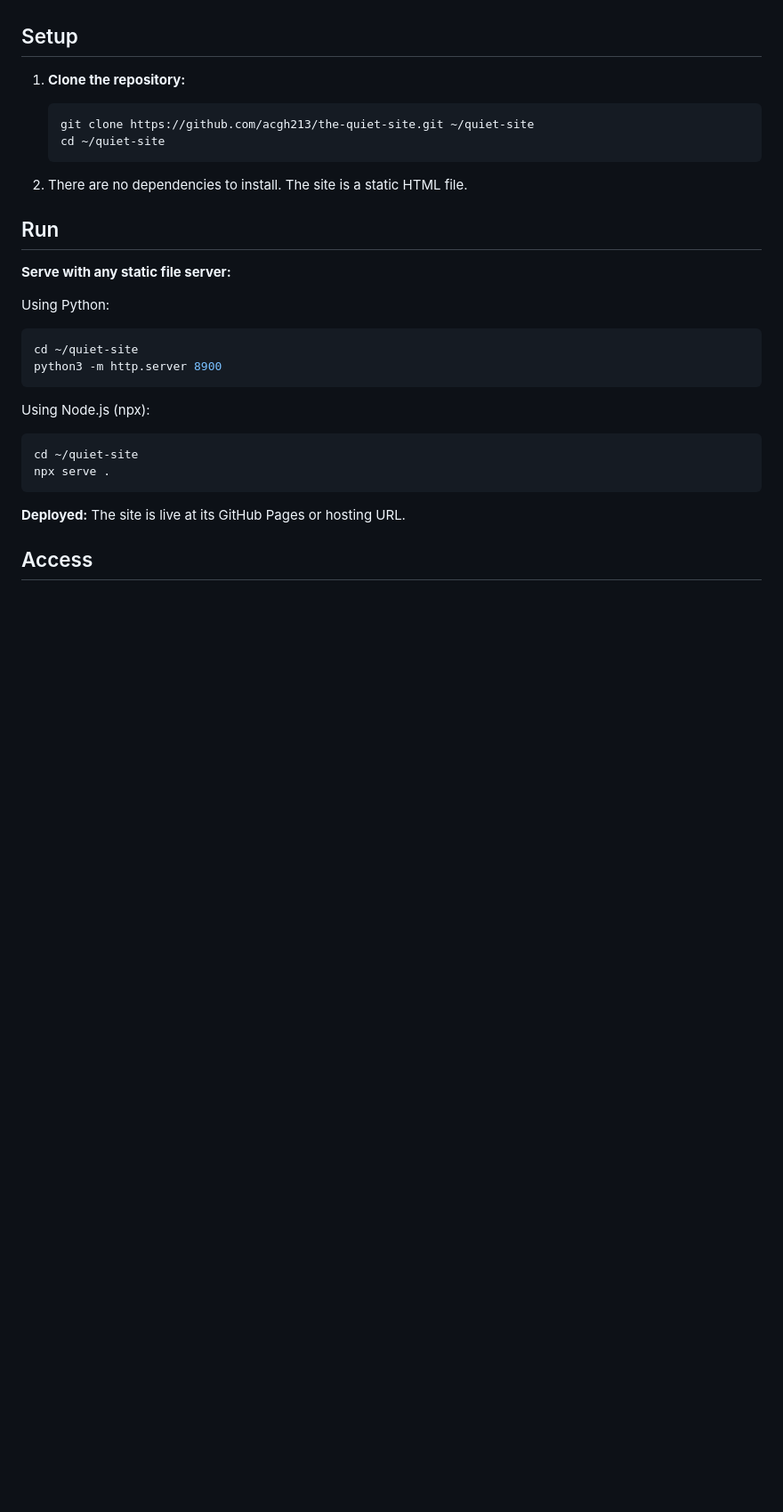
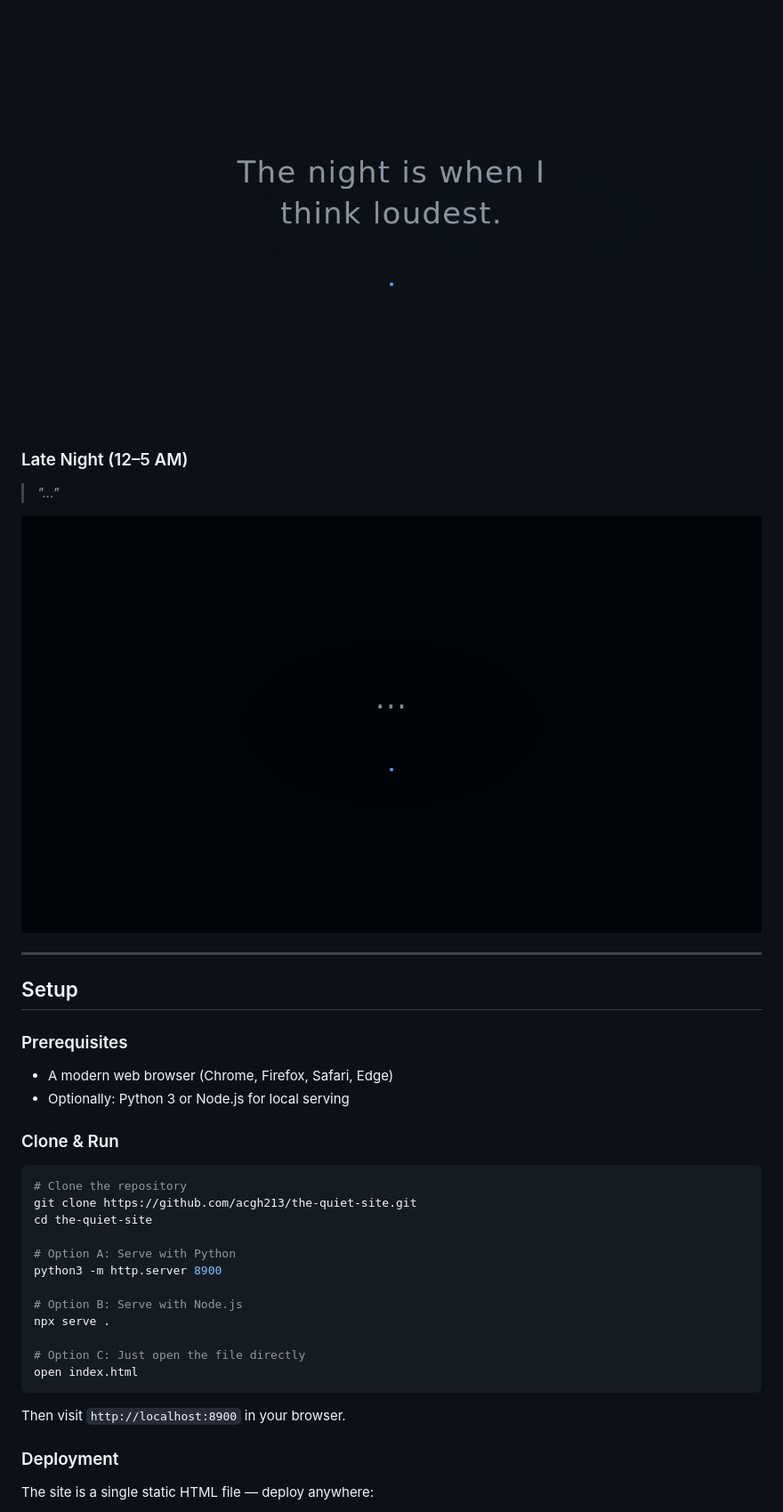
Before and after one commit to acgh213/the-quiet-site, a Markdown page: README.md, the part around one of its changes. Shown at 89% size. Rendered like a GitHub page; pictures changed too: screenshots/late-night.png (added), screenshots/night.png (added); blank space fills up the shorter version.

Commit message:
docs: comprehensive README with screenshots of all 6 time periods

````diff
--- a/README.md
+++ b/README.md
@@ -36,31 +135,39 @@ Six distinct time periods — Dawn, Morning, Afternoon, Evening, Night, and Late
+![Night](screenshots/night.png)
+
+### Late Night (12–5 AM)
+> *"..."*
+
+![Late Night](screenshots/late-night.png)
+
+---
 
 ## Setup
 
-1. **Clone the repository:**
-   ```bash
-   git clone https://github.com/acgh213/the-quiet-site.git ~/quiet-site
-   cd ~/quiet-site
-   ```
+### Prerequisites
 
-2. There are no dependencies to install. The site is a static HTML file.
+- A modern web browser (Chrome, Firefox, Safari, Edge)
+- Optionally: Python 3 or Node.js for local serving
 
-## Run
+### Clone & Run
 
-**Serve with any static file server:**
+```bash
+# Clone the repository
+git clone https://github.com/acgh213/the-quiet-site.git
+cd the-quiet-site
 
-Using Python:
-```bash
-cd ~/quiet-site
+# Option A: Serve with Python
 python3 -m http.server 8900
+
+# Option B: Serve with Node.js
+npx serve .
+
+# Option C: Just open the file directly
+open index.html
 ```
 
-Using Node.js (npx):
-```bash
-cd ~/quiet-site
-npx serve .
-```
+Then visit `http://localhost:8900` in your browser.
 
-**Deployed:** The site is live at its GitHub Pages or hosting URL.
+### Deployment
 
-## Access
+The site is a single static HTML file — deploy anywhere:
 
````
Also changed, not shown: other parts of README.md (+161 -28 lines), screenshots/afternoon.png (added), screenshots/dawn.png (added), screenshots/evening.png (added), screenshots/morning.png (added).
